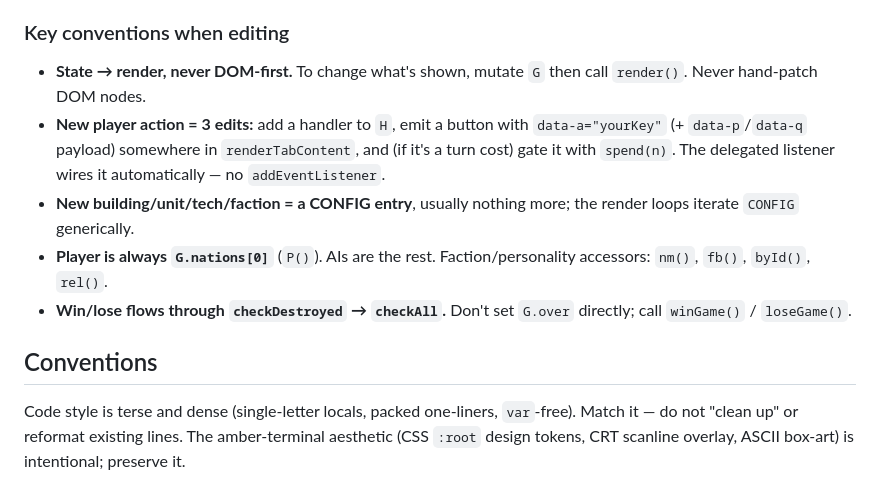
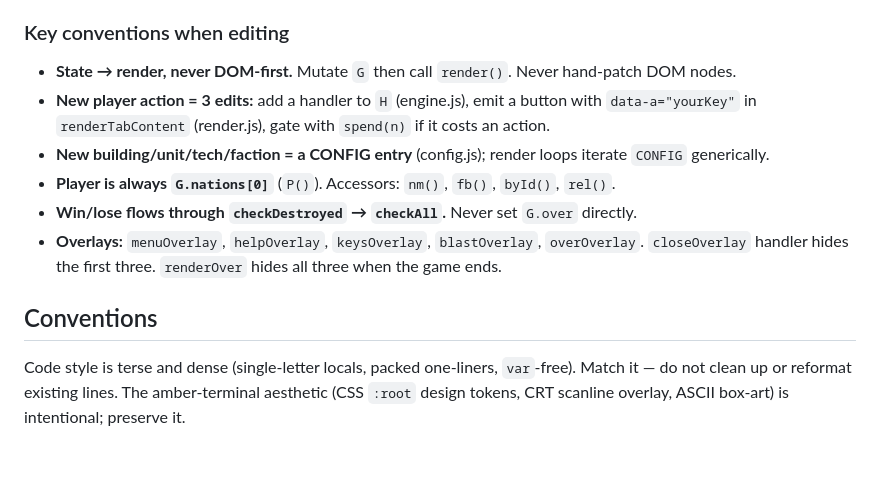
Before and after one commit to dennyscottjupiter-spec/eixo-do-mal, a Markdown page: CLAUDE.md, the part around one of its changes. Drawn GitHub-style; blank space fills up the shorter version.

```diff
--- a/CLAUDE.md
+++ b/CLAUDE.md
@@ -48,12 +60,13 @@ game.js      — entire game engine: CONFIG, economy, combat, AI, rendering (~10
 
 ### Key conventions when editing
 
-- **State → render, never DOM-first.** To change what's shown, mutate `G` then call `render()`. Never hand-patch DOM nodes.
-- **New player action = 3 edits:** add a handler to `H`, emit a button with `data-a="yourKey"` (+ `data-p`/`data-q` payload) somewhere in `renderTabContent`, and (if it's a turn cost) gate it with `spend(n)`. The delegated listener wires it automatically — no `addEventListener`.
-- **New building/unit/tech/faction = a CONFIG entry**, usually nothing more; the render loops iterate `CONFIG` generically.
-- **Player is always `G.nations[0]`** (`P()`). AIs are the rest. Faction/personality accessors: `nm()`, `fb()`, `byId()`, `rel()`.
-- **Win/lose flows through `checkDestroyed` → `checkAll`.** Don't set `G.over` directly; call `winGame()` / `loseGame()`.
+- **State → render, never DOM-first.** Mutate `G` then call `render()`. Never hand-patch DOM nodes.
+- **New player action = 3 edits:** add a handler to `H` (engine.js), emit a button with `data-a="yourKey"` in `renderTabContent` (render.js), gate with `spend(n)` if it costs an action.
+- **New building/unit/tech/faction = a CONFIG entry** (config.js); render loops iterate `CONFIG` generically.
+- **Player is always `G.nations[0]`** (`P()`). Accessors: `nm()`, `fb()`, `byId()`, `rel()`.
+- **Win/lose flows through `checkDestroyed` → `checkAll`.** Never set `G.over` directly.
+- **Overlays:** `menuOverlay`, `helpOverlay`, `keysOverlay`, `blastOverlay`, `overOverlay`. `closeOverlay` handler hides the first three. `renderOver` hides all three when the game ends.
 
 ## Conventions
 
-Code style is terse and dense (single-letter locals, packed one-liners, `var`-free). Match it — do not "clean up" or reformat existing lines. The amber-terminal aesthetic (CSS `:root` design tokens, CRT scanline overlay, ASCII box-art) is intentional; preserve it.
+Code style is terse and dense (single-letter locals, packed one-liners, `var`-free). Match it — do not clean up or reformat existing lines. The amber-terminal aesthetic (CSS `:root` design tokens, CRT scanline overlay, ASCII box-art) is intentional; preserve it.
```
Also changed, not shown: other parts of CLAUDE.md (+37 -25 lines).
